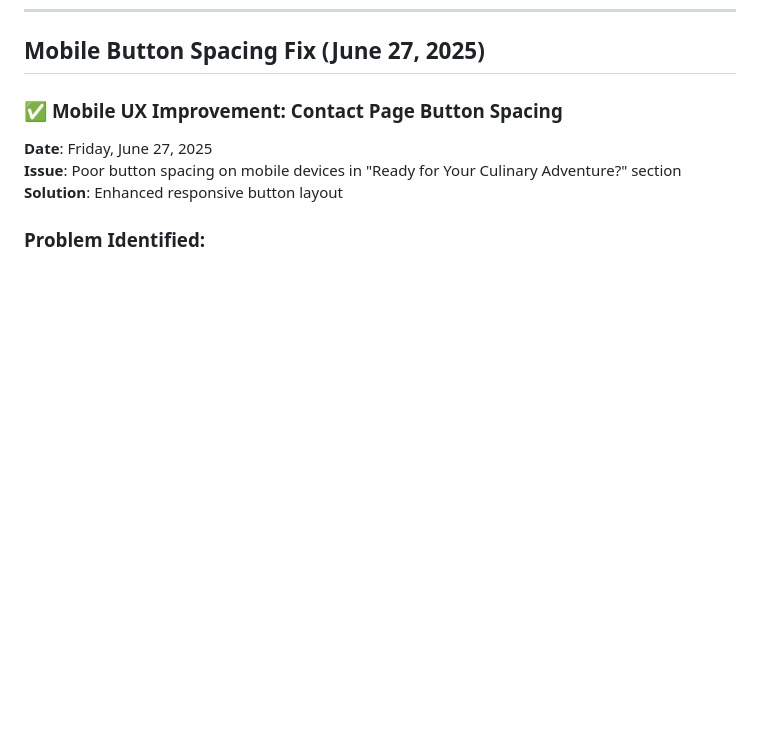
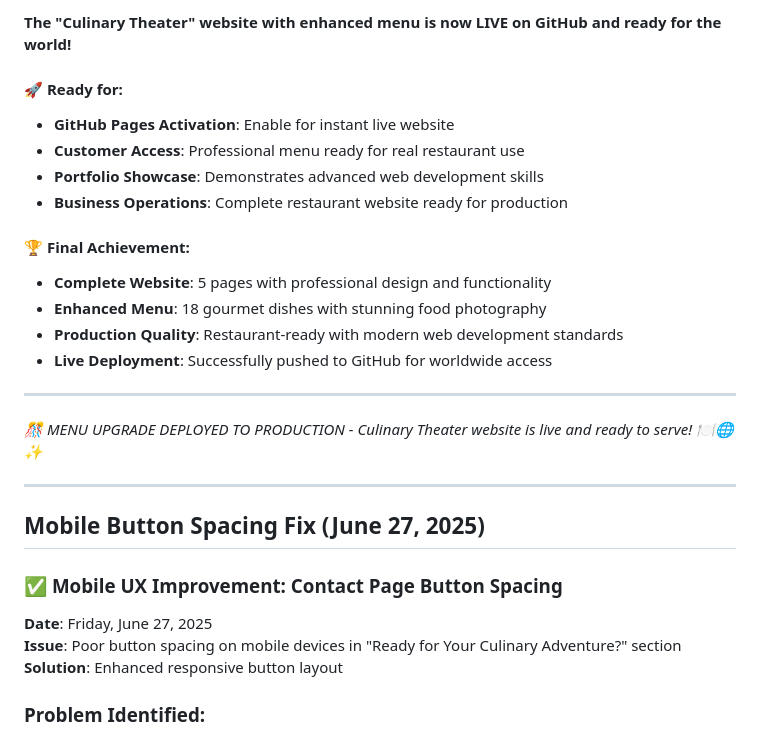
Before and after one commit to adeyvsvf/culinary-theater-website, a Markdown page: PROGRESS.md, the part around the change printed below. Rendered like a GitHub page; blank space fills up the shorter version.

```diff
--- a/PROGRESS.md
+++ b/PROGRESS.md
@@ -1292,3 +1351,22 @@ After the first fix, two appetizer images were still not displaying properly:
+**The "Culinary Theater" website with enhanced menu is now LIVE on GitHub and ready for the world!**
+
+#### **🚀 Ready for:**
+- **GitHub Pages Activation**: Enable for instant live website
+- **Customer Access**: Professional menu ready for real restaurant use
+- **Portfolio Showcase**: Demonstrates advanced web development skills
+- **Business Operations**: Complete restaurant website ready for production
+
+#### **🏆 Final Achievement:**
+- **Complete Website**: 5 pages with professional design and functionality
+- **Enhanced Menu**: 18 gourmet dishes with stunning food photography
+- **Production Quality**: Restaurant-ready with modern web development standards
+- **Live Deployment**: Successfully pushed to GitHub for worldwide access
+
+---
+*🎊 MENU UPGRADE DEPLOYED TO PRODUCTION - Culinary Theater website is live and ready to serve! 🍽️🌐✨*
+
+---
+
 ## Mobile Button Spacing Fix (June 27, 2025)
 
 ### ✅ **Mobile UX Improvement: Contact Page Button Spacing**
```
Also changed, not shown: other parts of PROGRESS.md (+59 -0 lines).
